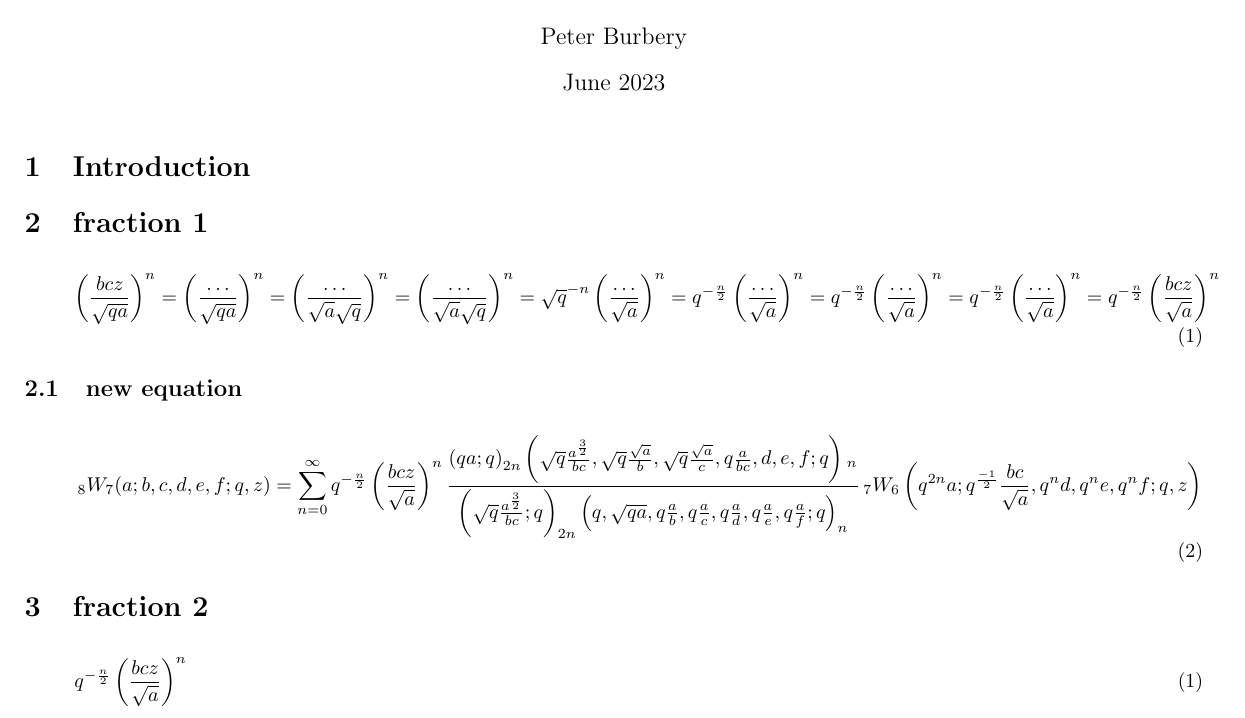
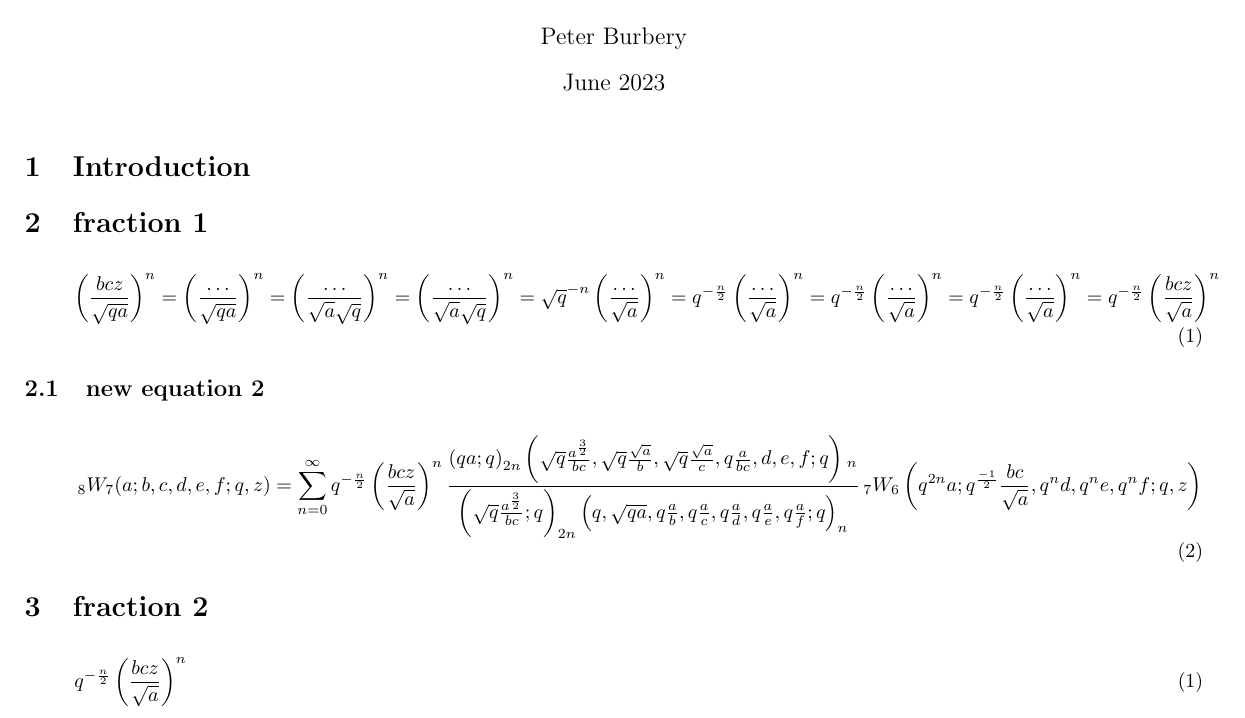
Before and after one commit to PeterCullenBurbery/nist-surf-2023, a LaTeX document (equation2withfractionalexponentsinstyle3.tex): part of the page, cut so that both start at the same text. Compiled offline with pdfLaTeX.

Commit message:
I changed the heading of a subsection in equation 2's style 3 document to include the words equation 2

```diff
--- a/equation2withfractionalexponentsinstyle3.tex
+++ b/equation2withfractionalexponentsinstyle3.tex
@@ -45,7 +45,7 @@
     \left(\frac{b c z}{\sqrt{q a}}\right)^n=\left(\frac{\ldots }{\sqrt{q a}}\right)^n=\left(\frac{\ldots }{\sqrt{a} \sqrt{q}}\right)^n=\left(\frac{\ldots }{\sqrt{a} \sqrt{q}}\right)^n=\sqrt{q}^{-n} \left(\frac{\ldots }{\sqrt{a}}\right)^n=q^{-\frac{n}{2}}\left(\frac{\ldots }{\sqrt{a}}\right)^n=q^{-\frac{n}{2}}\left(\frac{\ldots }{\sqrt{a}}\right)^n=q^{-\frac{n}{2}}\left(\frac{\ldots }{\sqrt{a}}\right)^n=q^{-\frac{n}{2}}\left(\frac{b c z}{\sqrt{a}}\right)^n
 \end{flalign}
 
-\subsection{new equation}
+\subsection{new equation 2}
 \begin{flalign}
        \, _8W_7(a;b,c,d,e,f;q,z)=\sum_{n=0}^{\infty} q^{-\frac{n}{2}}\left(\frac{b c z}{\sqrt{a}}\right)^n  \frac{\left( q a;q\right)_{2 n}\left(\sqrt{q}\frac{a^{\frac{3}{2}} }{b c},\sqrt{q}\frac{\sqrt{a}}{b},\sqrt{q}\frac{\sqrt{a}}{c},q\frac{a}{b c},d,e,f;q\right){}_n}{\left(\sqrt{q}\frac{ a^{\frac{3}{2}}}{b c};q\right)_{2 n}\left(q,\sqrt{q a},q\frac{a}{b},q\frac{a}{c},q\frac{a}{d},q\frac{a}{e},q\frac{a}{f};q\right)_n}\, _7W_6\left(q^{2 n} a;q^{\frac{-1}{2}} \frac{b c}{\sqrt{a}},q^n d,q^n e,q^n f;q,z\right)
 \end{flalign}
```
